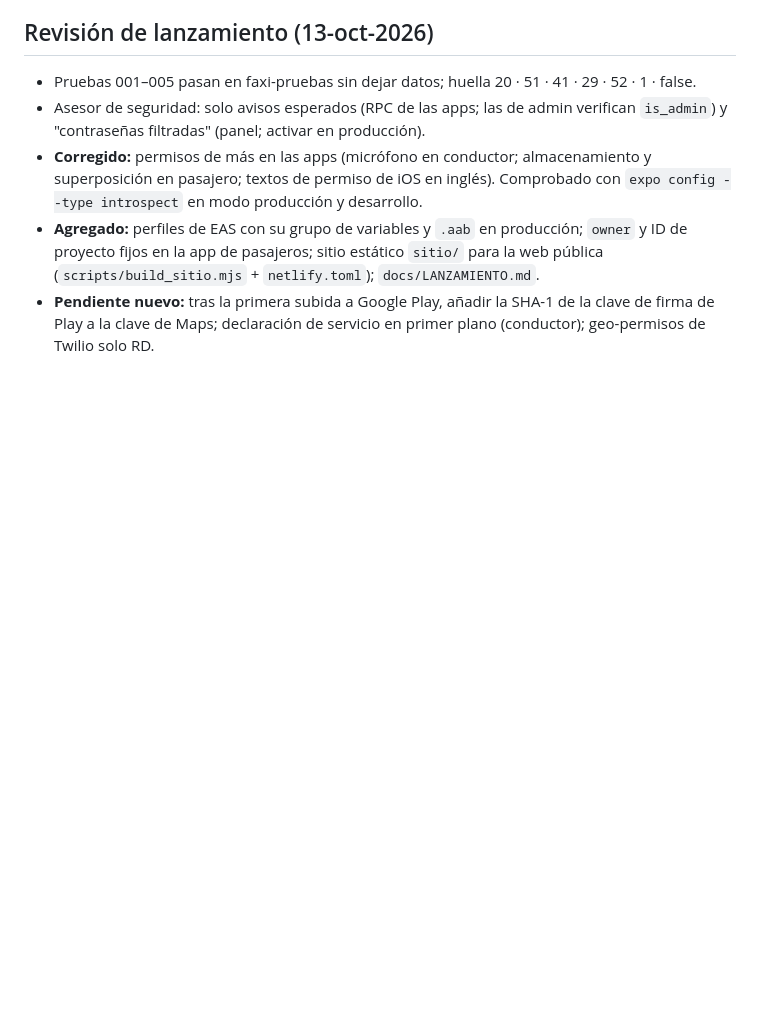
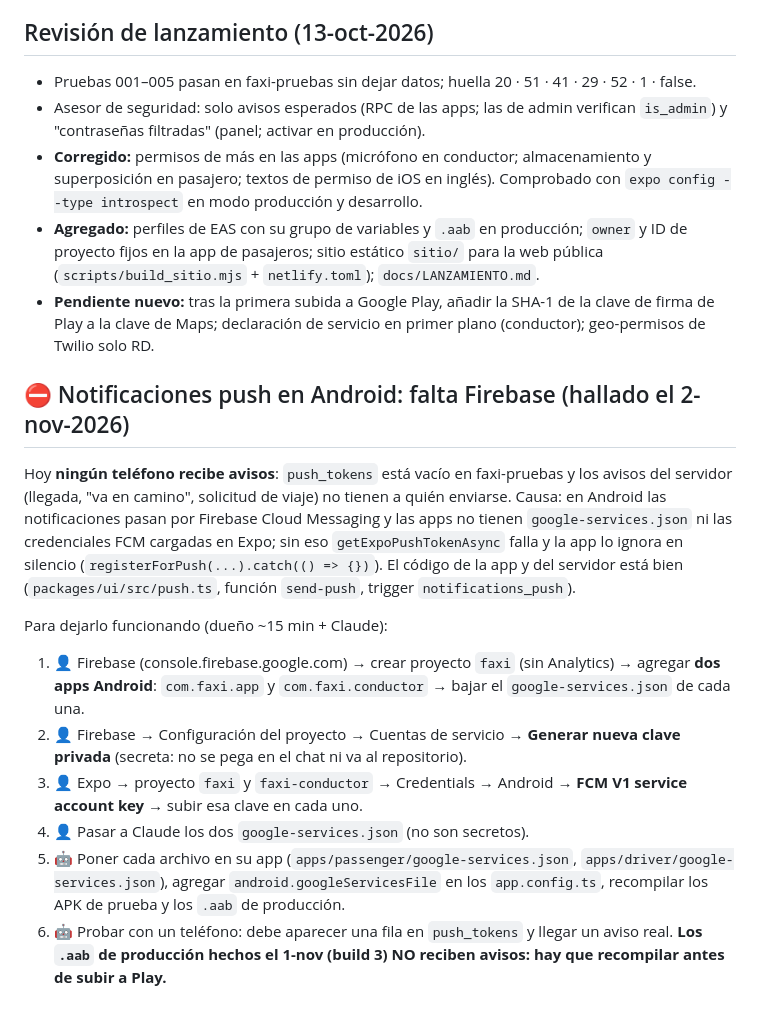
Before and after one commit to ventasindumangflex-beep/faxi, a Markdown page: docs/PENDIENTES_PRODUCCION.md, the part around the change. Drawn GitHub-style; blank space fills up the shorter version.

Commit message:
Docs: pendiente de notificaciones push en Android (falta Firebase)
Hallazgo del 2-nov: push_tokens vacío; las apps no tienen google-services.json ni credenciales FCM en Expo.
Pasos para dejarlo funcionando y aviso de que los .aab del build 3 hay que recompilarlos antes de subir a Play.

Co-Authored-By: Claude Sonnet 5.5 <noreply@anthropic.com>
Claude-Session: https://claude.ai/code/session_01U49SFxM9BpNRYD3ZsxqFrZ

```diff
--- a/docs/PENDIENTES_PRODUCCION.md
+++ b/docs/PENDIENTES_PRODUCCION.md
@@ -94,3 +94,17 @@ Mientras tanto: pruebas con números verificados como Caller ID en Twilio.
 - **Corregido:** permisos de más en las apps (micrófono en conductor; almacenamiento y superposición en pasajero; textos de permiso de iOS en inglés). Comprobado con `expo config --type introspect` en modo producción y desarrollo.
 - **Agregado:** perfiles de EAS con su grupo de variables y `.aab` en producción; `owner` y ID de proyecto fijos en la app de pasajeros; sitio estático `sitio/` para la web pública (`scripts/build_sitio.mjs` + `netlify.toml`); `docs/LANZAMIENTO.md`.
 - **Pendiente nuevo:** tras la primera subida a Google Play, añadir la SHA-1 de la clave de firma de Play a la clave de Maps; declaración de servicio en primer plano (conductor); geo-permisos de Twilio solo RD.
+
+## ⛔ Notificaciones push en Android: falta Firebase (hallado el 2-nov-2026)
+Hoy **ningún teléfono recibe avisos**: `push_tokens` está vacío en faxi-pruebas y los avisos del servidor (llegada, "va en camino", solicitud de viaje) no tienen a quién enviarse.
+Causa: en Android las notificaciones pasan por Firebase Cloud Messaging y las apps no tienen `google-services.json` ni las credenciales FCM cargadas en Expo; sin eso `getExpoPushTokenAsync` falla y la app lo ignora en silencio (`registerForPush(...).catch(() => {})`).
+El código de la app y del servidor está bien (`packages/ui/src/push.ts`, función `send-push`, trigger `notifications_push`).
+
+Para dejarlo funcionando (dueño ~15 min + Claude):
+1. 👤 Firebase (console.firebase.google.com) → crear proyecto `faxi` (sin Analytics) → agregar **dos apps Android**: `com.faxi.app` y `com.faxi.conductor` → bajar el `google-services.json` de cada una.
+2. 👤 Firebase → Configuración del proyecto → Cuentas de servicio → **Generar nueva clave privada** (secreta: no se pega en el chat ni va al repositorio).
+3. 👤 Expo → proyecto `faxi` y `faxi-conductor` → Credentials → Android → **FCM V1 service account key** → subir esa clave en cada uno.
+4. 👤 Pasar a Claude los dos `google-services.json` (no son secretos).
+5. 🤖 Poner cada archivo en su app (`apps/passenger/google-services.json`, `apps/driver/google-services.json`), agregar `android.googleServicesFile` en los `app.config.ts`, recompilar los APK de prueba y los `.aab` de producción.
+6. 🤖 Probar con un teléfono: debe aparecer una fila en `push_tokens` y llegar un aviso real.
+**Los `.aab` de producción hechos el 1-nov (build 3) NO reciben avisos: hay que recompilar antes de subir a Play.**
```
